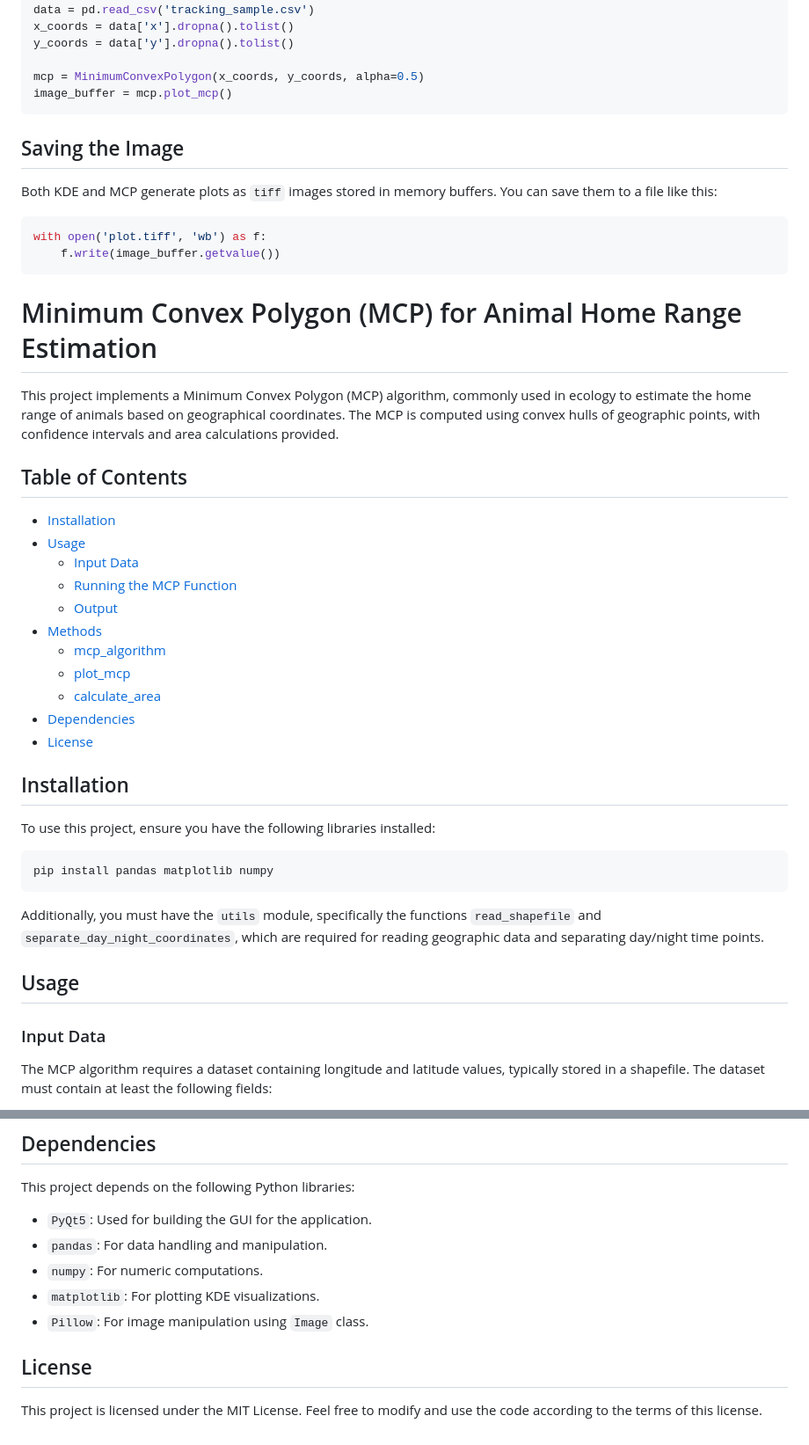
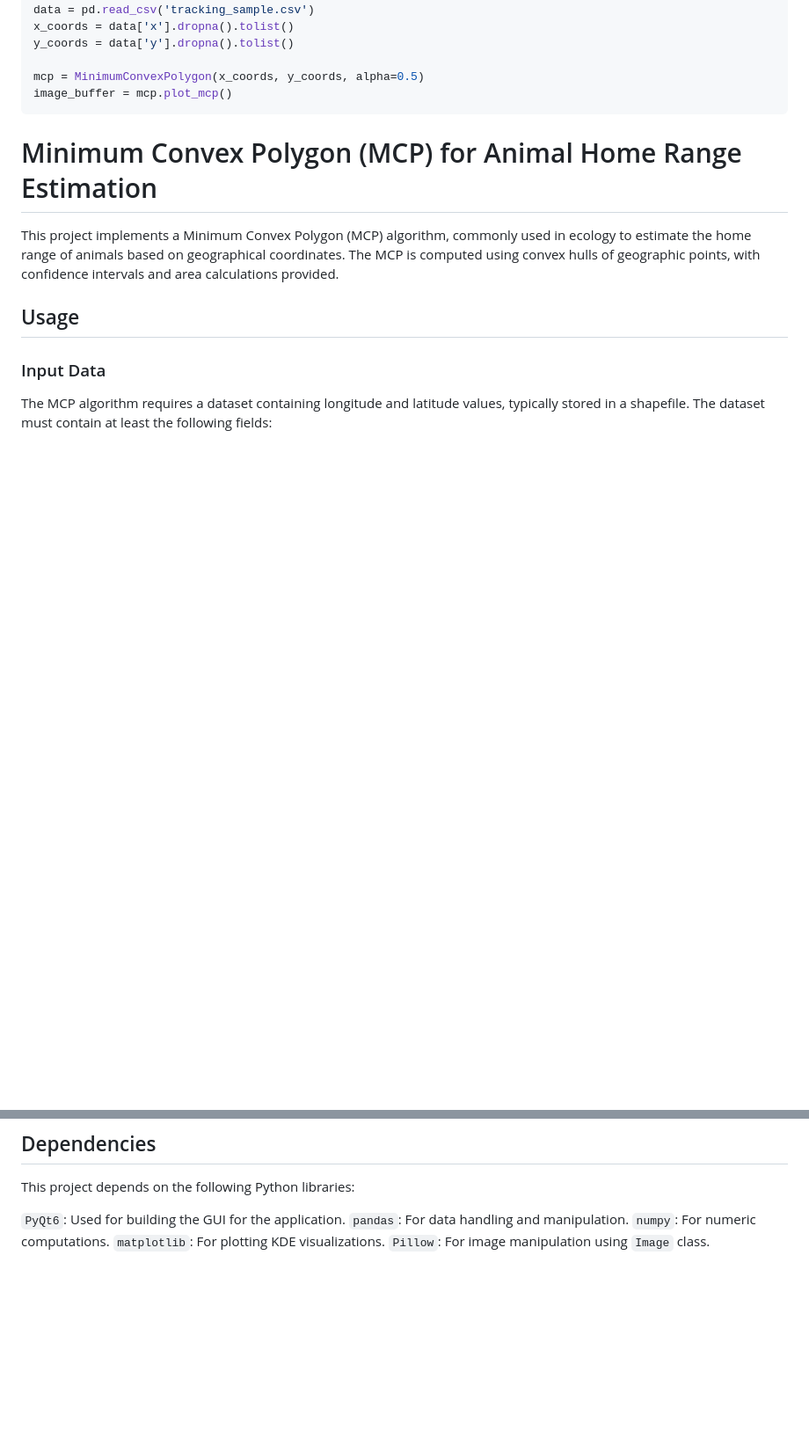
Before and after one commit to Vijay-J0shi/HomeZ, a Markdown page: homez/home_range/readme.md, 2 parts joined by grey strips. Shown at 88% size. Rendered like a GitHub page; blank space fills up the shorter version.

````diff
--- a/homez/home_range/readme.md
+++ b/homez/home_range/readme.md
@@ -68,41 +68,10 @@ mcp = MinimumConvexPolygon(x_coords, y_coords, alpha=0.5)
 image_buffer = mcp.plot_mcp()
 ```
 
-## Saving the Image
-
-Both KDE and MCP generate plots as `tiff` images stored in memory buffers. You can save them to a file like this:
-```python
-with open('plot.tiff', 'wb') as f:
-    f.write(image_buffer.getvalue())
-```
-
 
 # Minimum Convex Polygon (MCP) for Animal Home Range Estimation
 
 This project implements a Minimum Convex Polygon (MCP) algorithm, commonly used in ecology to estimate the home range of animals based on geographical coordinates. The MCP is computed using convex hulls of geographic points, with confidence intervals and area calculations provided.
-
-## Table of Contents
-- [Installation](#installation)
-- [Usage](#usage)
-  - [Input Data](#input-data)
-  - [Running the MCP Function](#running-the-mcp-function)
-  - [Output](#output)
-- [Methods](#methods)
-  - [mcp_algorithm](#mcp_algorithm)
-  - [plot_mcp](#plot_mcp)
-  - [calculate_area](#calculate_area)
-- [Dependencies](#dependencies)
-- [License](#license)
-
-## Installation
-
-To use this project, ensure you have the following libraries installed:
-
-```bash
-pip install pandas matplotlib numpy
-```
-
-Additionally, you must have the `utils` module, specifically the functions `read_shapefile` and `separate_day_night_coordinates`, which are required for reading geographic data and separating day/night time points.
 
 ## Usage
 
@@ -264,14 +196,8 @@ Calculates the total displacement of the data points from the shapefile using th
 
 This project depends on the following Python libraries:
 
-- `PyQt5`: Used for building the GUI for the application.
-- `pandas`: For data handling and manipulation.
-- `numpy`: For numeric computations.
-- `matplotlib`: For plotting KDE visualizations.
-- `Pillow`: For image manipulation using `Image` class.
-
-
-
-## License
-
-This project is licensed under the MIT License. Feel free to modify and use the code according to the terms of this license.
+ `PyQt6`: Used for building the GUI for the application.
+`pandas`: For data handling and manipulation.
+ `numpy`: For numeric computations.
+ `matplotlib`: For plotting KDE visualizations.
+`Pillow`: For image manipulation using `Image` class.
````
Also changed, not shown: other parts of homez/home_range/readme.md (+8 -45 lines).
